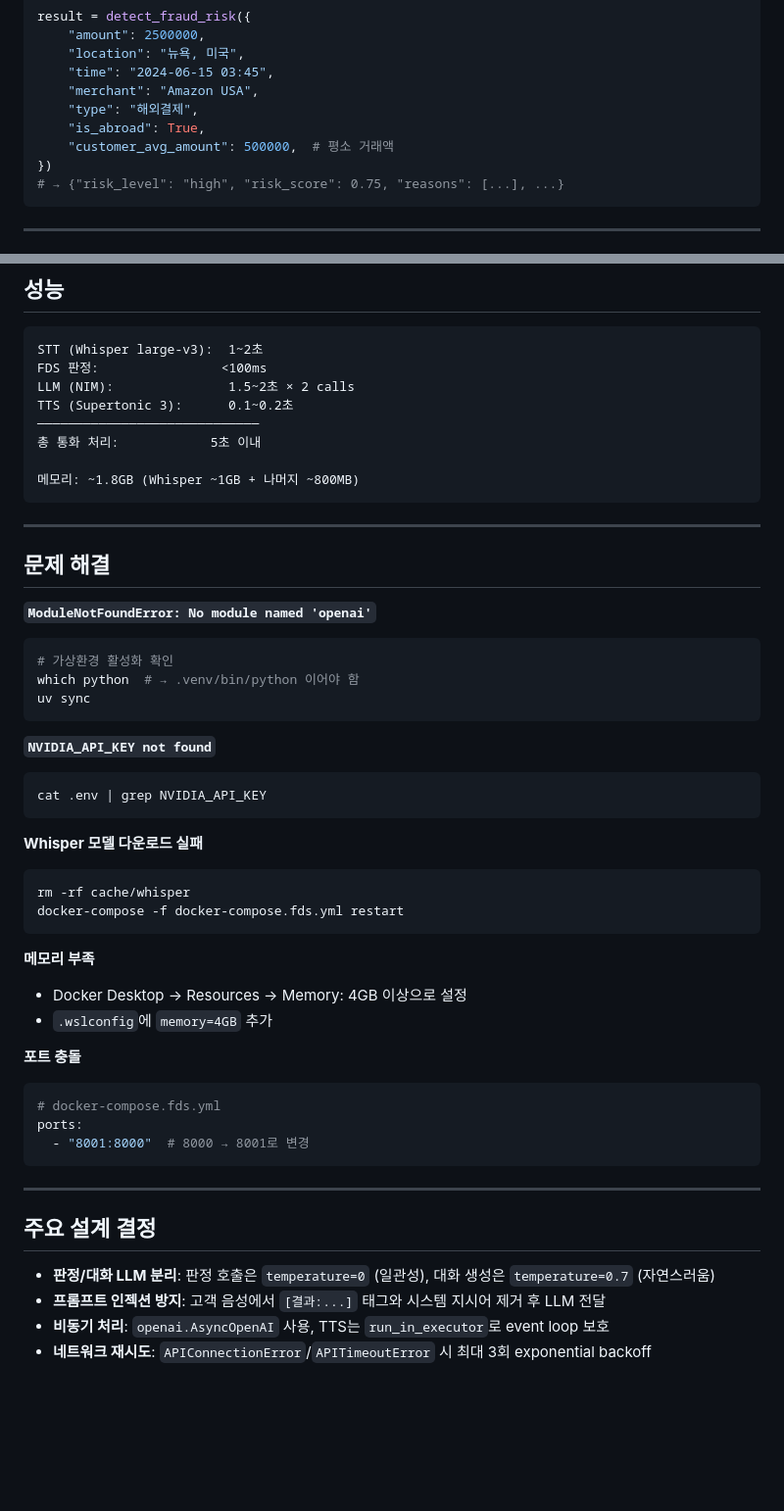
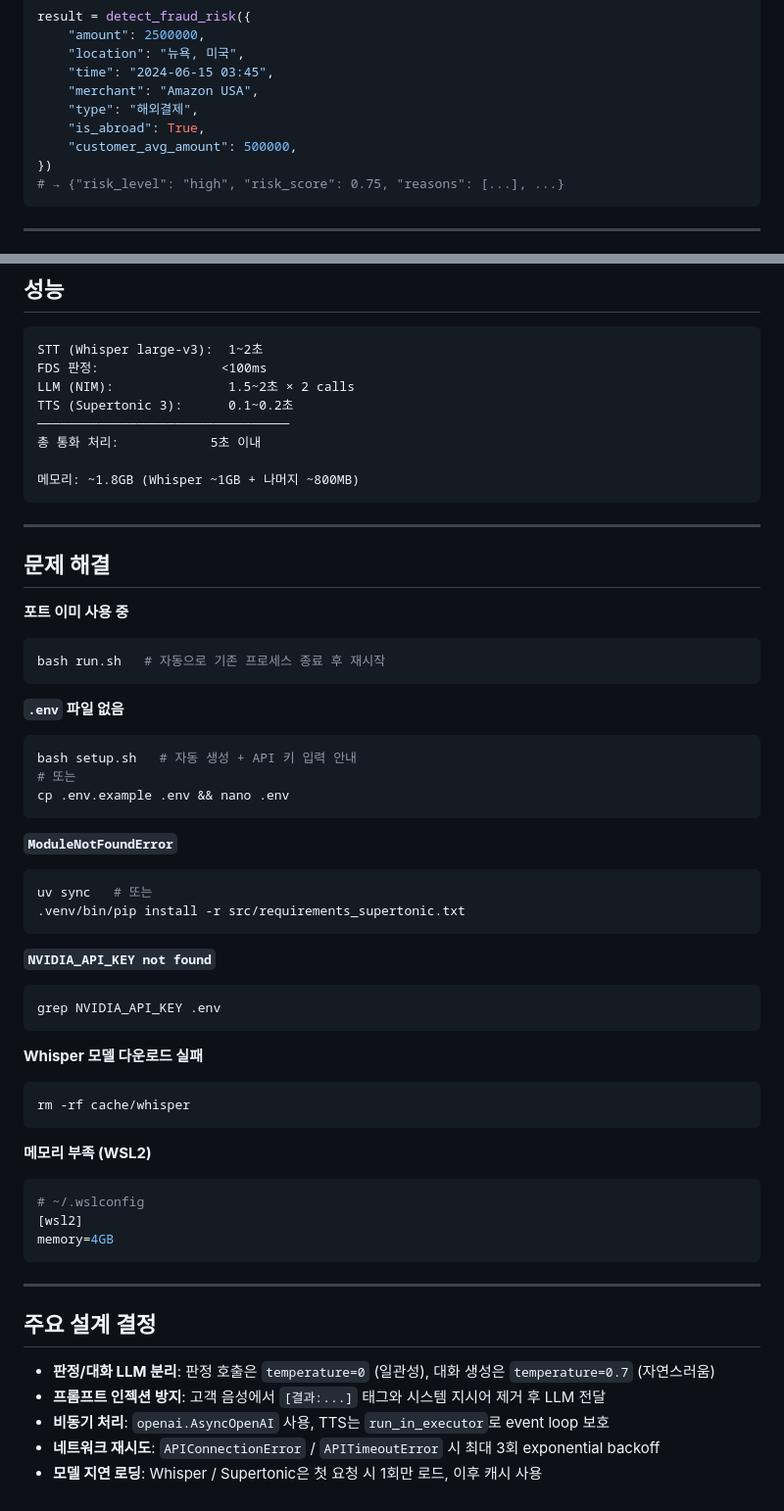
Before and after one commit to techgit01/fds-ai-advisor, a Markdown page: README.md, 2 parts joined by grey strips. Shown at 98% size. Rendered like a GitHub page; blank space fills up the shorter version.

````diff
--- a/README.md
+++ b/README.md
@@ -117,7 +183,7 @@ result = detect_fraud_risk({
     "merchant": "Amazon USA",
     "type": "해외결제",
     "is_abroad": True,
-    "customer_avg_amount": 500000,  # 평소 거래액
+    "customer_avg_amount": 500000,
 })
 # → {"risk_level": "high", "risk_score": 0.75, "reasons": [...], ...}
 ```
@@ -208,7 +274,7 @@ STT (Whisper large-v3):  1~2초
 FDS 판정:                <100ms
 LLM (NIM):               1.5~2초 × 2 calls
 TTS (Supertonic 3):      0.1~0.2초
-─────────────────────────────
+─────────────────────────────────
 총 통화 처리:            5초 이내
 
 메모리: ~1.8GB (Whisper ~1GB + 나머지 ~800MB)
@@ -218,33 +284,39 @@ TTS (Supertonic 3):      0.1~0.2초
 
 ## 문제 해결
 
-**`ModuleNotFoundError: No module named 'openai'`**
+**포트 이미 사용 중**
 ```bash
-# 가상환경 활성화 확인
-which python  # → .venv/bin/python 이어야 함
-uv sync
+bash run.sh   # 자동으로 기존 프로세스 종료 후 재시작
+```
+
+**`.env` 파일 없음**
+```bash
+bash setup.sh   # 자동 생성 + API 키 입력 안내
+# 또는
+cp .env.example .env && nano .env
+```
+
+**`ModuleNotFoundError`**
+```bash
+uv sync   # 또는
+.venv/bin/pip install -r src/requirements_supertonic.txt
 ```
 
 **`NVIDIA_API_KEY not found`**
 ```bash
-cat .env | grep NVIDIA_API_KEY
+grep NVIDIA_API_KEY .env
 ```
 
 **Whisper 모델 다운로드 실패**
 ```bash
 rm -rf cache/whisper
-docker-compose -f docker-compose.fds.yml restart
 ```
 
-**메모리 부족**
-- Docker Desktop → Resources → Memory: 4GB 이상으로 설정
-- `.wslconfig`에 `memory=4GB` 추가
-
-**포트 충돌**
-```yaml
-# docker-compose.fds.yml
-ports:
-  - "8001:8000"  # 8000 → 8001로 변경
+**메모리 부족 (WSL2)**
+```ini
+# ~/.wslconfig
+[wsl2]
+memory=4GB
 ```
 
 ---
@@ -254,4 +326,5 @@ ports:
 - **판정/대화 LLM 분리**: 판정 호출은 `temperature=0` (일관성), 대화 생성은 `temperature=0.7` (자연스러움)
 - **프롬프트 인젝션 방지**: 고객 음성에서 `[결과:...]` 태그와 시스템 지시어 제거 후 LLM 전달
 - **비동기 처리**: `openai.AsyncOpenAI` 사용, TTS는 `run_in_executor`로 event loop 보호
-- **네트워크 재시도**: `APIConnectionError`/`APITimeoutError` 시 최대 3회 exponential backoff
+- **네트워크 재시도**: `APIConnectionError` / `APITimeoutError` 시 최대 3회 exponential backoff
+- **모델 지연 로딩**: Whisper / Supertonic은 첫 요청 시 1회만 로드, 이후 캐시 사용
````
Also changed, not shown: other parts of README.md (+97 -31 lines).
